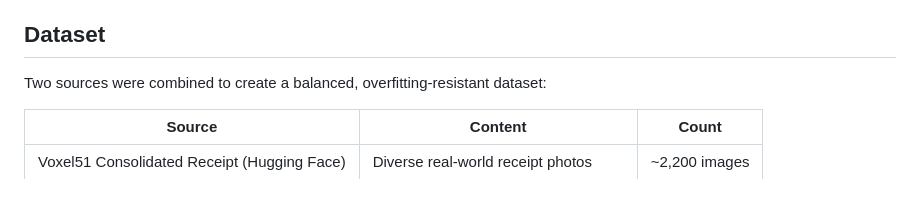
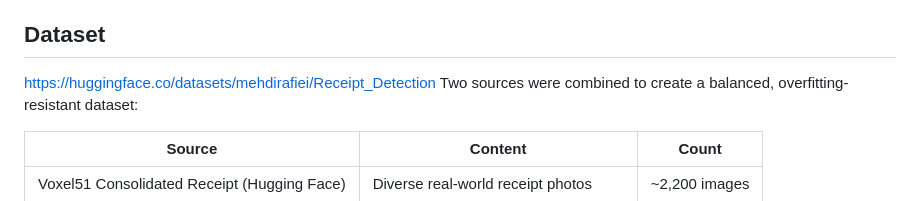
Before and after one commit to mrafeie/Receipt_Detection, a Markdown page: README.md, the part around the change. Rendered like a GitHub page.

```diff
--- a/README.md
+++ b/README.md
@@ -31,7 +31,7 @@ On 231 validation samples: **199 true positives**, 26 false negatives, 6 false p
 - **Labelling** — LabelImg (manual YOLO-format annotations)
 
 ## Dataset
-
+https://huggingface.co/datasets/mehdirafiei/Receipt_Detection
 Two sources were combined to create a balanced, overfitting-resistant dataset:
 
 | Source | Content | Count |
```
